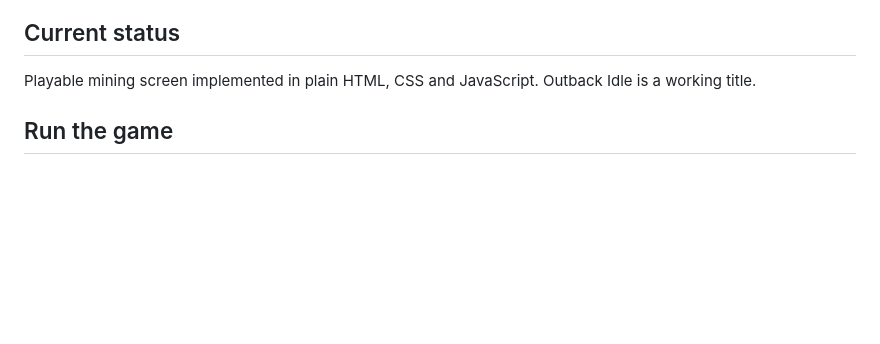
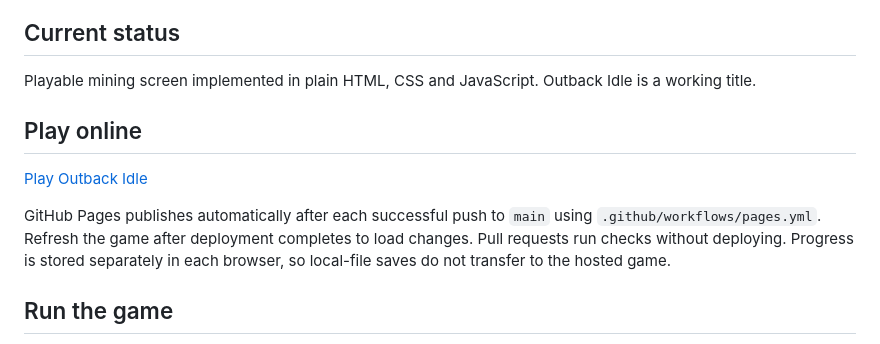
Before and after one commit to Pinuxs/outback-idle, a Markdown page: README.md, the part around the change. Rendered like a GitHub page; blank space fills up the shorter version.

Commit message:
Document live game and automatic publishing

```diff
--- a/README.md
+++ b/README.md
@@ -5,6 +5,12 @@ An Australian-themed idle RPG, built step by step while learning HTML, CSS and J
 ## Current status
 
 Playable mining screen implemented in plain HTML, CSS and JavaScript. Outback Idle is a working title.
+
+## Play online
+
+[Play Outback Idle](https://pinuxs.github.io/outback-idle/)
+
+GitHub Pages publishes automatically after each successful push to `main` using `.github/workflows/pages.yml`. Refresh the game after deployment completes to load changes. Pull requests run checks without deploying. Progress is stored separately in each browser, so local-file saves do not transfer to the hosted game.
 
 ## Run the game
 
```
